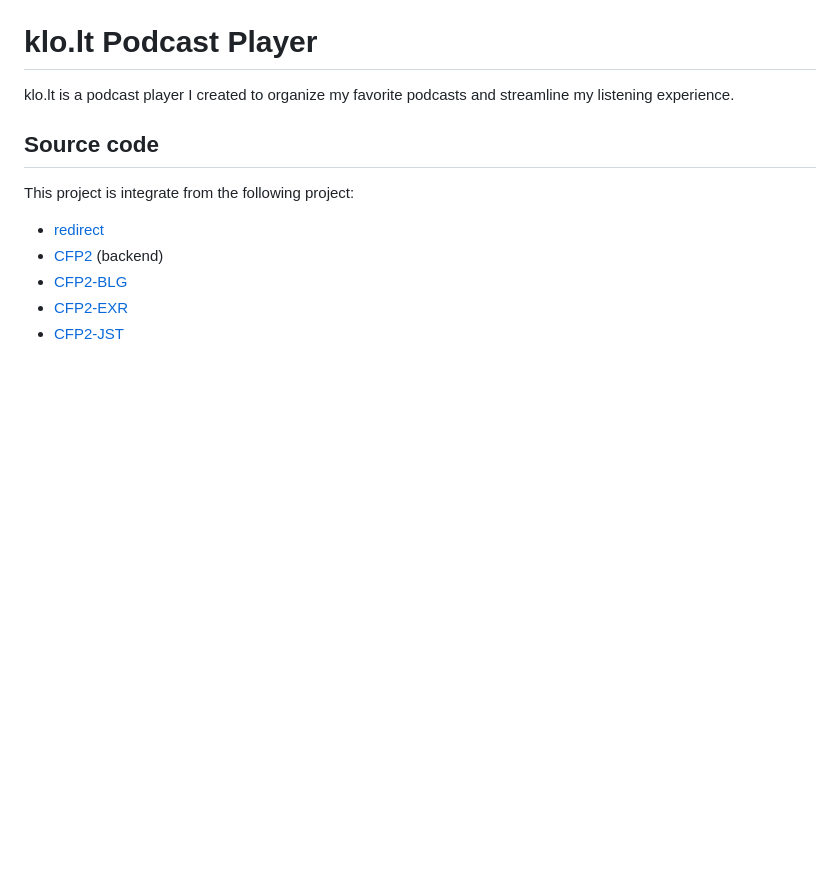
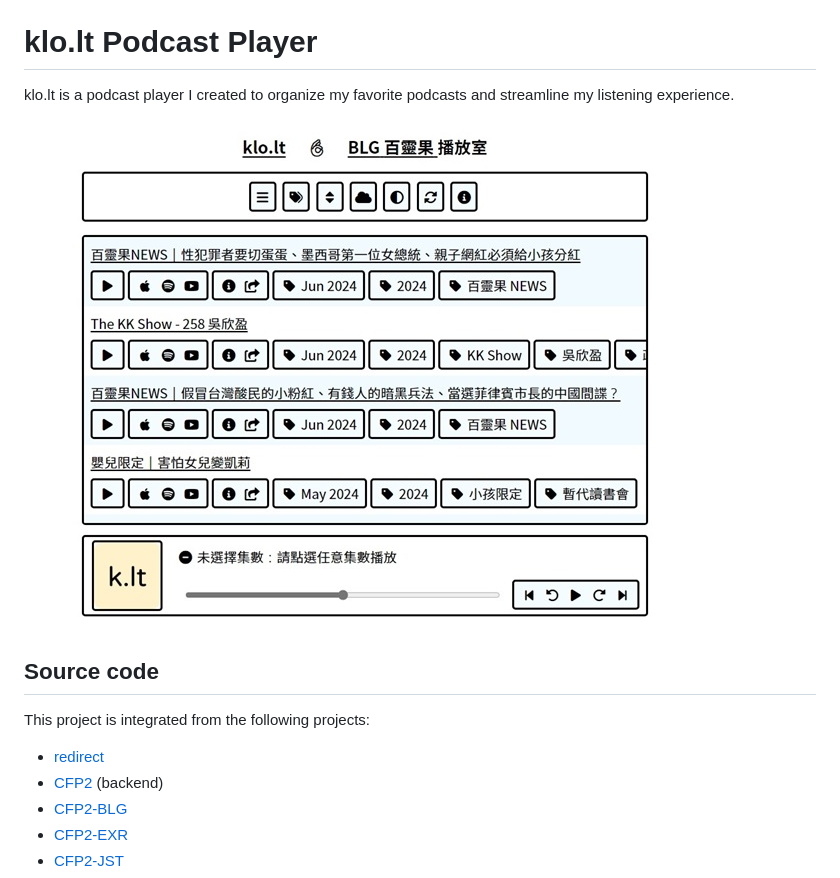
Before and after one commit to SotongDJ/klo.lt, a Markdown page: README.md, the part around the change. GitHub-like rendering; pictures changed too: cover.jpg (added); blank space fills up the shorter version.

Commit message:
feat: add cover

```diff
--- a/README.md
+++ b/README.md
@@ -2,9 +2,11 @@
 
 klo.lt is a podcast player I created to organize my favorite podcasts and streamline my listening experience.
 
+![klo.lt Podcast Player](cover.jpg)
+
 ## Source code
 
-This project is integrate from the following project:
+This project is integrated from the following projects:
 
 - [redirect](https://github.com/SotongDJ/redirect)
 - [CFP2](https://github.com/SotongDJ/CFP2) (backend)
```
